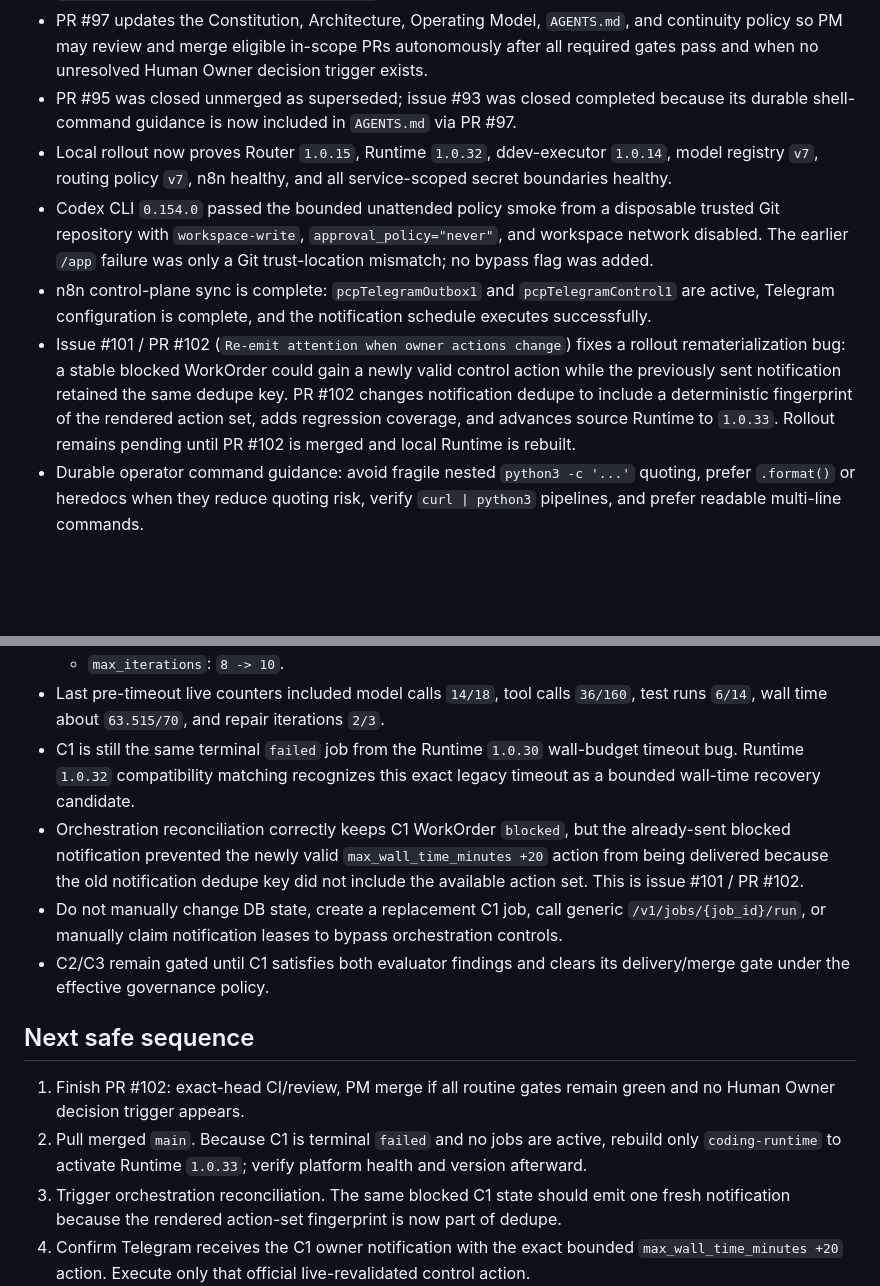
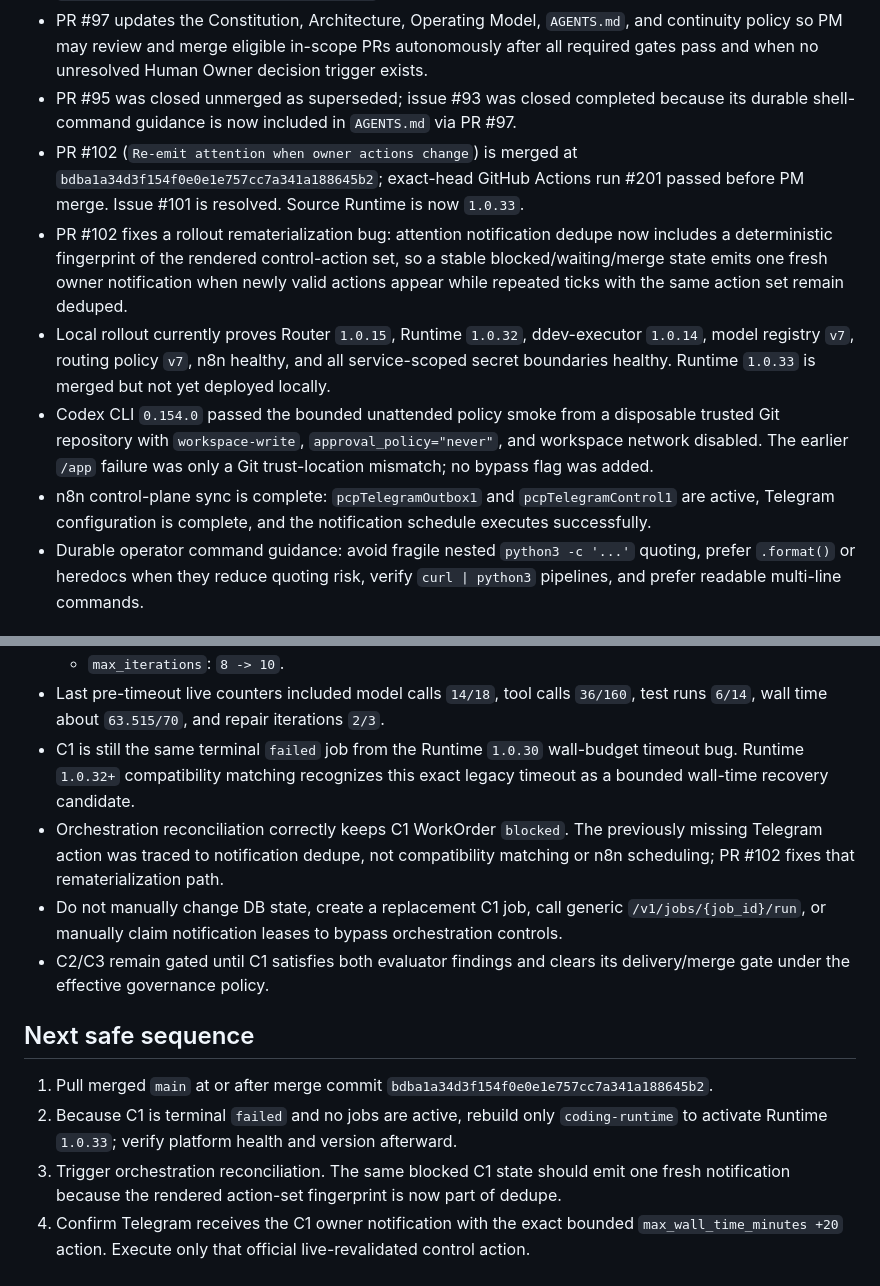
Before and after one commit to sonvhse06072/personal-coding-platform, a Markdown page: docs/project/current-state.md, 2 parts joined by grey strips. Drawn GitHub-style; blank space fills up the shorter version.

Commit message:
Refresh continuity after PR #102 merge (#103)

```diff
--- a/docs/project/current-state.md
+++ b/docs/project/current-state.md
@@ -28,10 +28,11 @@ Before a material task is complete or handed off, update the relevant topical do
 - PR #97 (`Delegate routine PR review and merge to PM`) is merged at `9574cc61a46cecb2ad88ae0983e7cb8eef8fbf7c`; GitHub Actions run #195 passed on exact head `6381507c112cd524d3fd71f3abbebaf69b999535` before PM merge.
 - PR #97 updates the Constitution, Architecture, Operating Model, `AGENTS.md`, and continuity policy so PM may review and merge eligible in-scope PRs autonomously after all required gates pass and when no unresolved Human Owner decision trigger exists.
 - PR #95 was closed unmerged as superseded; issue #93 was closed completed because its durable shell-command guidance is now included in `AGENTS.md` via PR #97.
-- Local rollout now proves Router `1.0.15`, Runtime `1.0.32`, ddev-executor `1.0.14`, model registry `v7`, routing policy `v7`, n8n healthy, and all service-scoped secret boundaries healthy.
+- PR #102 (`Re-emit attention when owner actions change`) is merged at `bdba1a34d3f154f0e0e1e757cc7a341a188645b2`; exact-head GitHub Actions run #201 passed before PM merge. Issue #101 is resolved. Source Runtime is now `1.0.33`.
+- PR #102 fixes a rollout rematerialization bug: attention notification dedupe now includes a deterministic fingerprint of the rendered control-action set, so a stable blocked/waiting/merge state emits one fresh owner notification when newly valid actions appear while repeated ticks with the same action set remain deduped.
+- Local rollout currently proves Router `1.0.15`, Runtime `1.0.32`, ddev-executor `1.0.14`, model registry `v7`, routing policy `v7`, n8n healthy, and all service-scoped secret boundaries healthy. Runtime `1.0.33` is merged but not yet deployed locally.
 - Codex CLI `0.154.0` passed the bounded unattended policy smoke from a disposable trusted Git repository with `workspace-write`, `approval_policy="never"`, and workspace network disabled. The earlier `/app` failure was only a Git trust-location mismatch; no bypass flag was added.
 - n8n control-plane sync is complete: `pcpTelegramOutbox1` and `pcpTelegramControl1` are active, Telegram configuration is complete, and the notification schedule executes successfully.
-- Issue #101 / PR #102 (`Re-emit attention when owner actions change`) fixes a rollout rematerialization bug: a stable blocked WorkOrder could gain a newly valid control action while the previously sent notification retained the same dedupe key. PR #102 changes notification dedupe to include a deterministic fingerprint of the rendered action set, adds regression coverage, and advances source Runtime to `1.0.33`. Rollout remains pending until PR #102 is merged and local Runtime is rebuilt.
 - Durable operator command guidance: avoid fragile nested `python3 -c '...'` quoting, prefer `.format()` or heredocs when they reduce quoting risk, verify `curl | python3` pipelines, and prefer readable multi-line commands.
 
 ## Effective PM merge governance
@@ -63,15 +64,15 @@ Runtime currently still has manual-merge orchestration behavior from the previou
   - `max_repair_iterations`: `2 -> 3`;
   - `max_iterations`: `8 -> 10`.
 - Last pre-timeout live counters included model calls `14/18`, tool calls `36/160`, test runs `6/14`, wall time about `63.515/70`, and repair iterations `2/3`.
-- C1 is still the same terminal `failed` job from the Runtime `1.0.30` wall-budget timeout bug. Runtime `1.0.32` compatibility matching recognizes this exact legacy timeout as a bounded wall-time recovery candidate.
-- Orchestration reconciliation correctly keeps C1 WorkOrder `blocked`, but the already-sent blocked notification prevented the newly valid `max_wall_time_minutes +20` action from being delivered because the old notification dedupe key did not include the available action set. This is issue #101 / PR #102.
+- C1 is still the same terminal `failed` job from the Runtime `1.0.30` wall-budget timeout bug. Runtime `1.0.32+` compatibility matching recognizes this exact legacy timeout as a bounded wall-time recovery candidate.
+- Orchestration reconciliation correctly keeps C1 WorkOrder `blocked`. The previously missing Telegram action was traced to notification dedupe, not compatibility matching or n8n scheduling; PR #102 fixes that rematerialization path.
 - Do not manually change DB state, create a replacement C1 job, call generic `/v1/jobs/{job_id}/run`, or manually claim notification leases to bypass orchestration controls.
 - C2/C3 remain gated until C1 satisfies both evaluator findings and clears its delivery/merge gate under the effective governance policy.
 
 ## Next safe sequence
 
-1. Finish PR #102: exact-head CI/review, PM merge if all routine gates remain green and no Human Owner decision trigger appears.
-2. Pull merged `main`. Because C1 is terminal `failed` and no jobs are active, rebuild only `coding-runtime` to activate Runtime `1.0.33`; verify platform health and version afterward.
+1. Pull merged `main` at or after merge commit `bdba1a34d3f154f0e0e1e757cc7a341a188645b2`.
+2. Because C1 is terminal `failed` and no jobs are active, rebuild only `coding-runtime` to activate Runtime `1.0.33`; verify platform health and version afterward.
 3. Trigger orchestration reconciliation. The same blocked C1 state should emit one fresh notification because the rendered action-set fingerprint is now part of dedupe.
 4. Confirm Telegram receives the C1 owner notification with the exact bounded `max_wall_time_minutes +20` action. Execute only that official live-revalidated control action.
 5. Confirm the same job/workspace/source commit/diff/progress/counters are preserved and monitor C1 through verification/evaluation/delivery.
```
